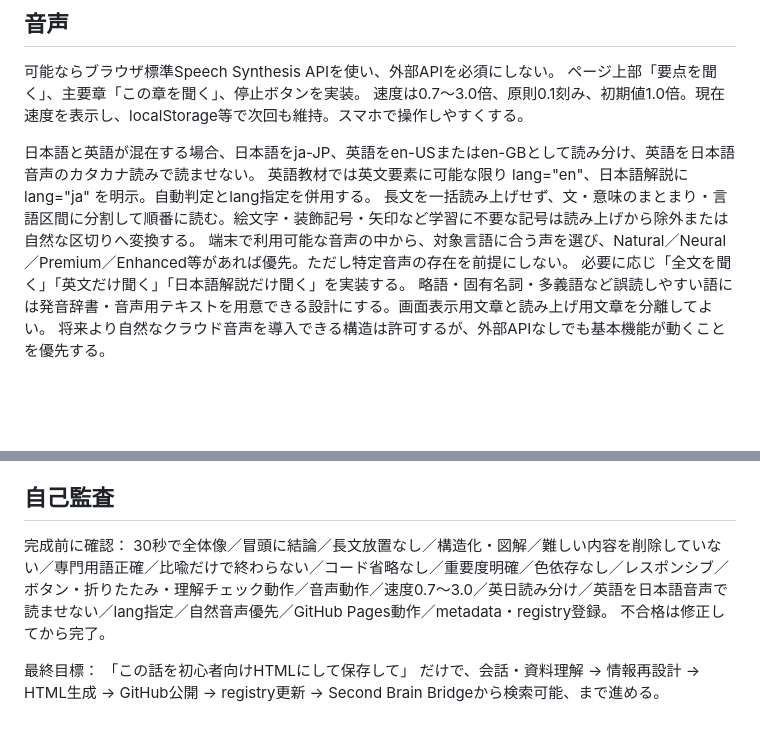
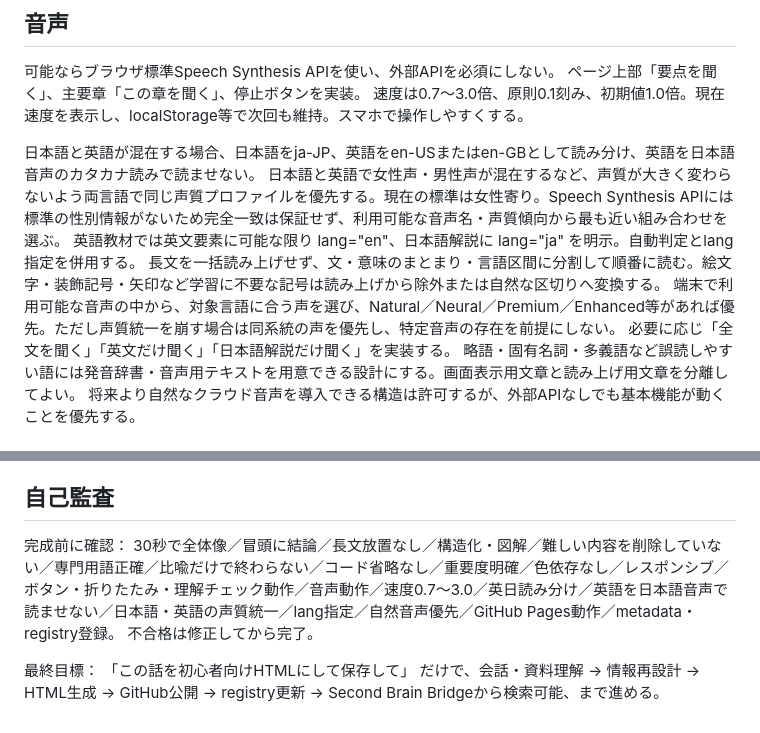
Before and after one commit to branzfamily01/knowledge-html, a Markdown page: docs/project-instructions.md, 2 parts joined by grey strips. Rendered like a GitHub page; blank space fills up the shorter version.

Commit message:
Keep Japanese and English voice profiles consistent

```diff
--- a/docs/project-instructions.md
+++ b/docs/project-instructions.md
@@ -39,9 +39,10 @@ LEVEL3｜しっかり理解：正式説明、コード、例外、技術的注
 速度は0.7〜3.0倍、原則0.1刻み、初期値1.0倍。現在速度を表示し、localStorage等で次回も維持。スマホで操作しやすくする。
 
 日本語と英語が混在する場合、日本語をja-JP、英語をen-USまたはen-GBとして読み分け、英語を日本語音声のカタカナ読みで読ませない。
+日本語と英語で女性声・男性声が混在するなど、声質が大きく変わらないよう両言語で同じ声質プロファイルを優先する。現在の標準は女性寄り。Speech Synthesis APIには標準の性別情報がないため完全一致は保証せず、利用可能な音声名・声質傾向から最も近い組み合わせを選ぶ。
 英語教材では英文要素に可能な限り lang="en"、日本語解説に lang="ja" を明示。自動判定とlang指定を併用する。
 長文を一括読み上げせず、文・意味のまとまり・言語区間に分割して順番に読む。絵文字・装飾記号・矢印など学習に不要な記号は読み上げから除外または自然な区切りへ変換する。
-端末で利用可能な音声の中から、対象言語に合う声を選び、Natural／Neural／Premium／Enhanced等があれば優先。ただし特定音声の存在を前提にしない。
+端末で利用可能な音声の中から、対象言語に合う声を選び、Natural／Neural／Premium／Enhanced等があれば優先。ただし声質統一を崩す場合は同系統の声を優先し、特定音声の存在を前提にしない。
 必要に応じ「全文を聞く」「英文だけ聞く」「日本語解説だけ聞く」を実装する。
 略語・固有名詞・多義語など誤読しやすい語には発音辞書・音声用テキストを用意できる設計にする。画面表示用文章と読み上げ用文章を分離してよい。
 将来より自然なクラウド音声を導入できる構造は許可するが、外部APIなしでも基本機能が動くことを優先する。
@@ -84,7 +85,7 @@ HTML生成 → knowledge-htmlへ保存 → metadata.json作成 → registry.json
 
 ## 自己監査
 完成前に確認：
-30秒で全体像／冒頭に結論／長文放置なし／構造化・図解／難しい内容を削除していない／専門用語正確／比喩だけで終わらない／コード省略なし／重要度明確／色依存なし／レスポンシブ／ボタン・折りたたみ・理解チェック動作／音声動作／速度0.7〜3.0／英日読み分け／英語を日本語音声で読ませない／lang指定／自然音声優先／GitHub Pages動作／metadata・registry登録。
+30秒で全体像／冒頭に結論／長文放置なし／構造化・図解／難しい内容を削除していない／専門用語正確／比喩だけで終わらない／コード省略なし／重要度明確／色依存なし／レスポンシブ／ボタン・折りたたみ・理解チェック動作／音声動作／速度0.7〜3.0／英日読み分け／英語を日本語音声で読ませない／日本語・英語の声質統一／lang指定／自然音声優先／GitHub Pages動作／metadata・registry登録。
 不合格は修正してから完了。
 
 最終目標：
```
